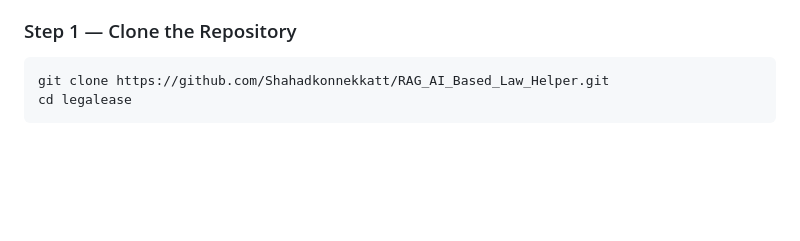
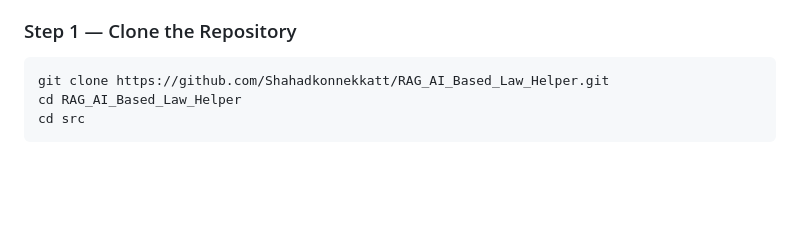
Before and after one commit to Shahadkonnekkatt/RAG_AI_Based_Law_Helper, a Markdown page: README.md, the part around the change. Drawn GitHub-style.

Commit message:
Fix directory name in README for cloning instructions

````diff
--- a/README.md
+++ b/README.md
@@ -121,7 +121,8 @@ etc..
 
 ```bash
 git clone https://github.com/Shahadkonnekkatt/RAG_AI_Based_Law_Helper.git
-cd legalease
+cd RAG_AI_Based_Law_Helper
+cd src
 ```
 
 <br><br><br>
````
